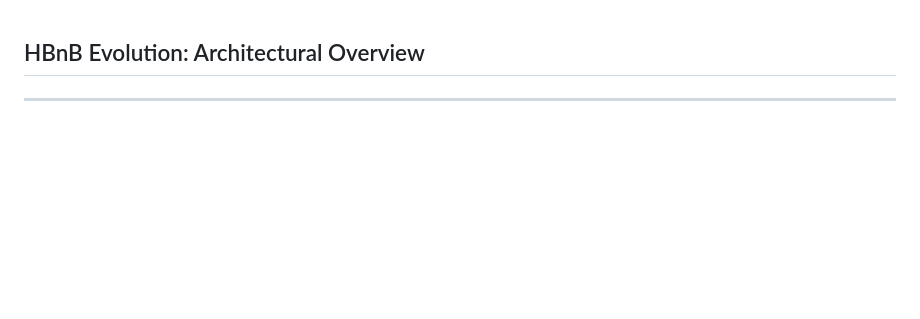
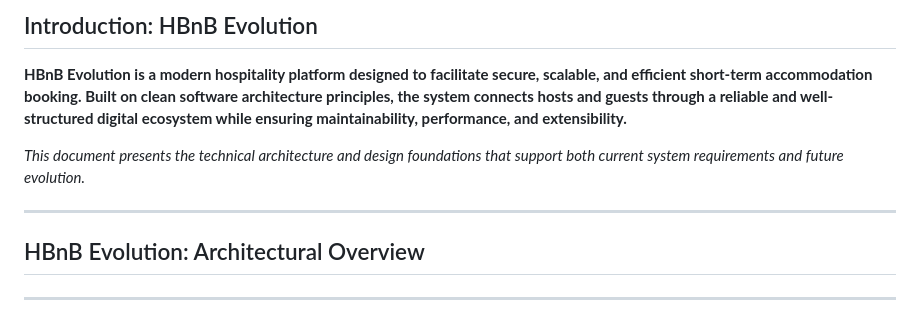
Before and after one commit to janabakri/holbertonschool-hbnb, a Markdown page: README.md, the part around the change. GitHub-like rendering; blank space fills up the shorter version.

Commit message:
Add introduction section to README
Added an introduction section to the README to describe the HBnB Evolution platform and its architectural overview.

```diff
--- a/README.md
+++ b/README.md
@@ -1,3 +1,11 @@
+## Introduction: HBnB Evolution
+
+**HBnB Evolution is a modern hospitality platform designed to facilitate secure, scalable, and efficient short-term accommodation booking. Built on clean software architecture principles, the system connects hosts and guests through a reliable and well-structured digital ecosystem while ensuring maintainability, performance, and extensibility.**
+
+*This document presents the technical architecture and design foundations that support both current system requirements and future evolution.*
+
+---
+
 ## HBnB Evolution: Architectural Overview
 ---
 **System Architecture**
```
